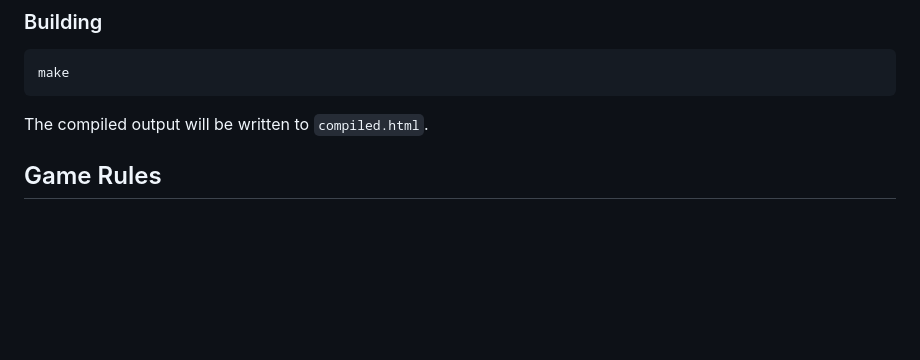
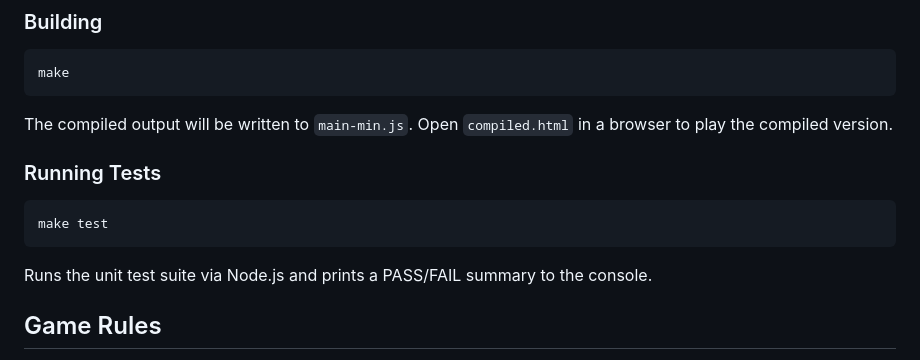
Before and after one commit to rokujyouhitoma/horse-racing-game-js, a Markdown page: README.md, the part around one of its changes. Drawn GitHub-style; blank space fills up the shorter version.

````diff
--- a/README.md
+++ b/README.md
@@ -62,7 +64,15 @@ Then visit `http://localhost:8000`.
 make
 ```
 
-The compiled output will be written to `compiled.html`.
+The compiled output will be written to `main-min.js`. Open `compiled.html` in a browser to play the compiled version.
+
+### Running Tests
+
+```bash
+make test
+```
+
+Runs the unit test suite via Node.js and prints a PASS/FAIL summary to the console.
 
 ## Game Rules
 
````
Also changed, not shown: other parts of README.md (+20 -4 lines).
